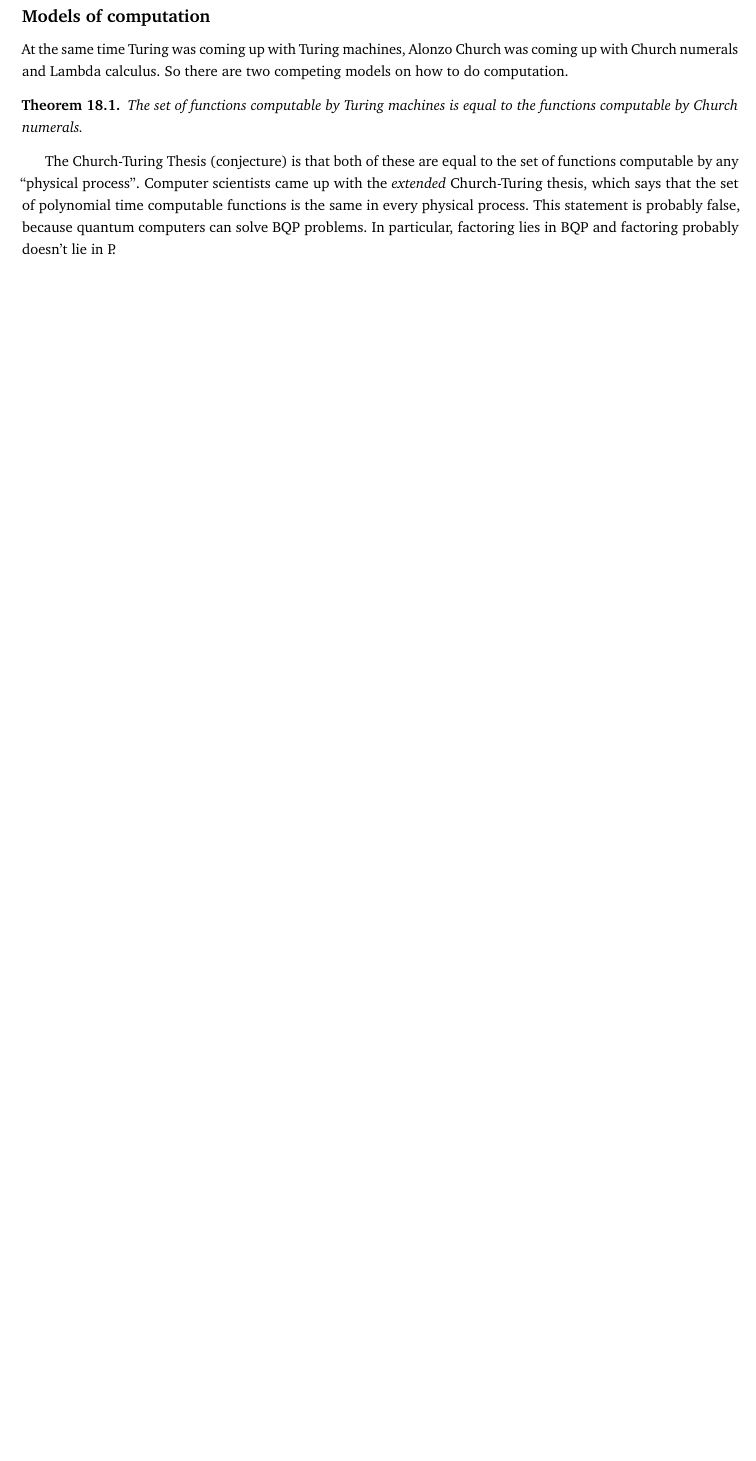
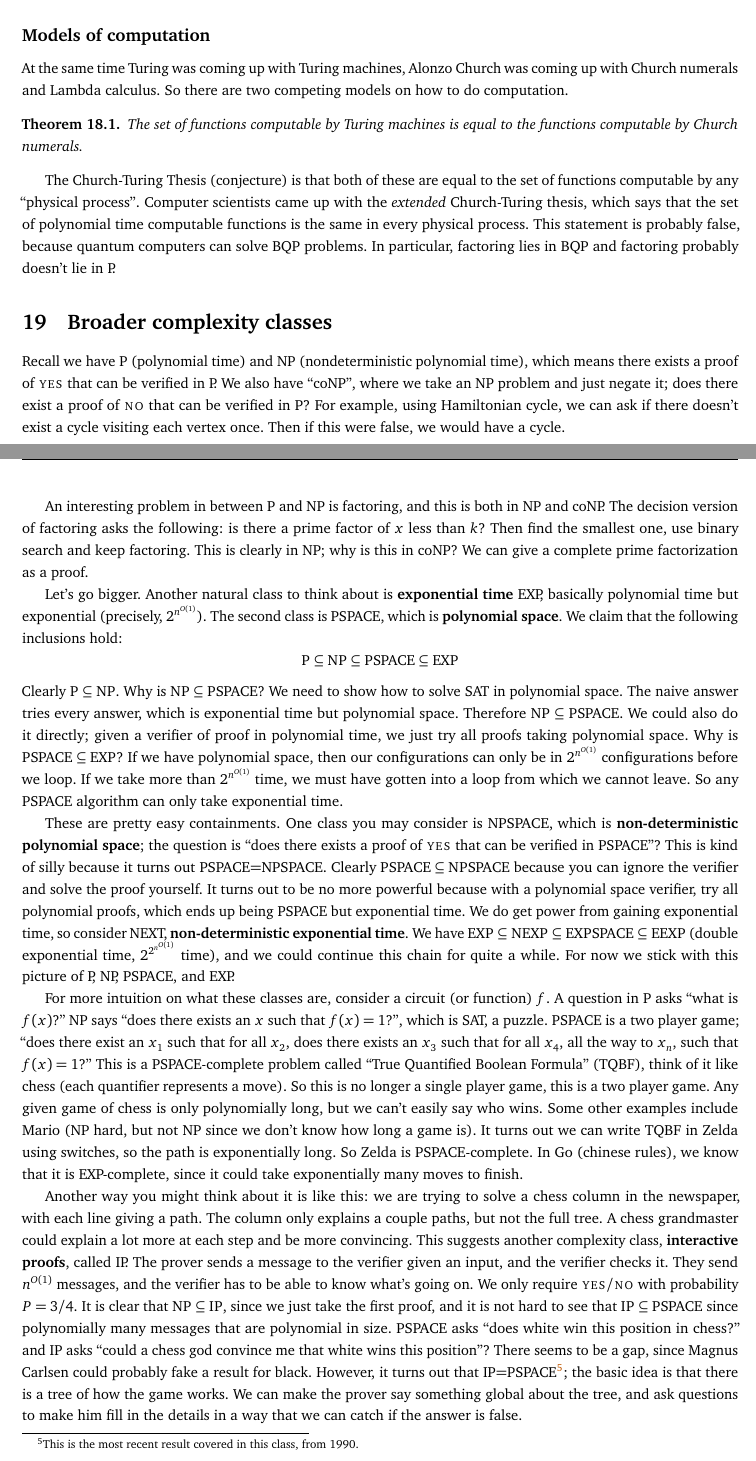
Before and after one commit to simonxiang1/math_notes, a LaTeX document (sophomore_year/complexity_algo/master_notes.tex, which reads sophomore_year/complexity_algo/5_04.tex): part of page 20 of 20 before the commit and two parts of pages 20 and 21 of 22 after it, the two joined at a grey line, cut so that both start at the same text, the shorter picture padded with empty space. Compiled offline with pdfLaTeX.

Commit message:
last lecture it's been fun y'all

```diff
--- /dev/null
+++ b/sophomore_year/complexity_algo/5_04.tex
@@ -0,0 +1,17 @@
+\section{Broader complexity classes}
+Recall we have P (polynomial time) and NP (nondeterministic polynomial time), which means there exists a proof of \textsc{yes} that can be verified in P. We also have ``coNP'', where we take an NP problem and just negate it; does there exist a proof of \textsc{no} that can be verified in P? For example, using Hamiltonian cycle, we can ask if there doesn't exist a cycle visiting each vertex once. Then if this were false, we would have a cycle.
+
+An interesting problem in between P and NP is factoring, and this is both in NP and coNP. The decision version of factoring asks the following: is there a prime factor of $x$ less than $k$? Then find the smallest one, use binary search and keep factoring. This is clearly in NP; why is this in coNP? We can give a complete prime factorization as a proof.
+
+Let's go bigger. Another natural class to think about is \textbf{exponential time} EXP, basically polynomial time but exponential (precisely, $2 ^{n ^{O(1)}}$). The second class is PSPACE, which is \textbf{polynomial space}. We claim that the following inclusions hold: \[
+\mathrm{P}\subseteq \mathrm{NP}\subseteq \mathrm{PSPACE}\subseteq \mathrm{EXP}
+\] Clearly  $\mathrm{P}\subseteq \mathrm{NP}$. Why is $\mathrm{NP}\subseteq \mathrm{PSPACE}$? We need to show how to solve SAT in polynomial space. The naive answer tries every answer, which is exponential time but polynomial space. Therefore $\mathrm{NP}\subseteq \mathrm{PSPACE}$. We could also do it directly; given a verifier of proof in polynomial time, we just try all proofs taking polynomial space. Why is $\mathrm{PSPACE}\subseteq \mathrm{EXP}$? If we have polynomial space, then our configurations can only be in $2 ^{n ^{O(1)}}$ configurations before we loop. If we take more than $2 ^{n ^{O(1)}}$ time, we must have gotten into a loop from which we cannot leave. So any PSPACE algorithm can only take exponential time.
+
+These are pretty easy containments. One class you may consider is NPSPACE, which is \textbf{non-deterministic polynomial space}; the question is ``does there exists a proof of \textsc{yes} that can be verified in PSPACE''? This is kind of silly because it turns out PSPACE=NPSPACE. Clearly $\mathrm{PSPACE}\subseteq \mathrm{NPSPACE}$ because you can ignore the verifier and solve the proof yourself. It turns out to be no more powerful because with a polynomial space verifier, try all polynomial proofs, which ends up being PSPACE but exponential time.
+We do get power from gaining exponential time, so consider NEXT, \textbf{non-deterministic exponential time}. We have $\mathrm{EXP}\subseteq \mathrm{NEXP}\subseteq \mathrm{EXPSPACE}\subseteq \mathrm{EEXP}$ (double exponential time, $2 ^{2 ^{n ^{O(1)}}}$ time), and we could continue this chain for quite a while. For now we stick with this picture of P, NP, PSPACE, and EXP.
+
+For more intuition on what these classes are, consider a circuit (or function) $f$. A question in P asks ``what is $f(x)$?'' NP says ``does there exists an $x$ such that $f(x)=1$?'', which is SAT, a puzzle. PSPACE is a two player game; ``does there exist an $x_1$ such that for all $x_2$, does there exists an $x_3$ such that for all $x_4$, all the way to $x_n $, such that $f(x)=1$?'' This is a PSPACE-complete problem called ``True Quantified Boolean Formula'' (TQBF), think of it like chess (each quantifier represents a move). So this is no longer a single player game, this is a two player game. Any given game of chess is only polynomially long, but we can't easily say who wins. Some other examples include Mario (NP hard, but not NP since we don't know how long a game is). It turns out we can write TQBF in Zelda using switches, so the path is exponentially long. So Zelda is PSPACE-complete. In Go (chinese rules), we know that it is EXP-complete, since it could take exponentially many moves to finish.
+
+Another way you might think about it is like this: we are trying to solve a chess column in the newspaper, with each line giving a path. The column only explains a couple paths, but not the full tree. A chess grandmaster could explain a lot more at each step and be more convincing. This suggests another complexity class, \textbf{interactive proofs}, called IP. The prover sends a message to the verifier given an input, and the verifier checks it. They send $n ^{O(1)}$ messages, and the verifier has to be able to know what's going on. We only require \textsc{yes/no} with probability $P=3/4$. It is clear that $\mathrm{NP}\subseteq \mathrm{IP}$, since we just take the first proof, and it is not hard to see that $\mathrm{IP}\subseteq \mathrm{PSPACE}$ since polynomially many messages that are polynomial in size. PSPACE asks ``does white win this position in chess?'' and IP asks ``could a chess god convince me that white wins this position''? There seems to be a gap, since Magnus Carlsen could probably fake a result for black. However, it turns out that IP=PSPACE\footnote{This is the most recent result covered in this class, from 1990.}; the basic idea is that there is a tree of how the game works. We can make the prover say something global about the tree, and ask questions to make him fill in the details in a way that we can catch if the answer is false.
+\subsection*{Randomness}
+What about a randomized algorithm, like QuickSort? How do we formalize a randomized algorithm? The standard class is BPP, \textbf{bounded error probabilistic polynomial time}. Our input is $A(x,r)$ for $r \in  \{0,1\} ^{n ^{O(1)}}$, where $r$ is uniform. We want to say that it is correct with $P \geq 2/3$ over $r$.\footnote{We use 2/3 because it is greater than 1/2 and less than 1, this threshold is by convention. Any value strictly greater than 1/2 is OK, and  $1-2 ^{-n}$ is OK.} We also have the class PP, \textbf{probabilistic polynomial time correct up to} $\mathbf 1/\mathbf 2$. This is a funny class because it turns out  $\mathrm{PP}\supseteq \mathrm{NP}$. To solve SAT, try a random $x_1, \cdots , x_n $, and see if $f(x)=1$. If \textsc{yes}, output 1, and if \textsc{no}, output \textsc{yes} with probability $ \frac{1}{2}- \frac{1}{2 ^{n+1}}$. If the truth is \textsc{no}, this is correct with probability $\frac{1}{2}+ \frac{1}{2 ^{n+1}},$ and if the truth is \textsc{yes}, this is correct with probability greater than or equal to \[
```
Also changed, not shown: sophomore_year/complexity_algo/master_notes.tex (+1 -0 lines), sophomore_year/complexity_algo/master_notes.pdf, sophomore_year/complexity_algo/5_04.tex (4 more changed lines).
